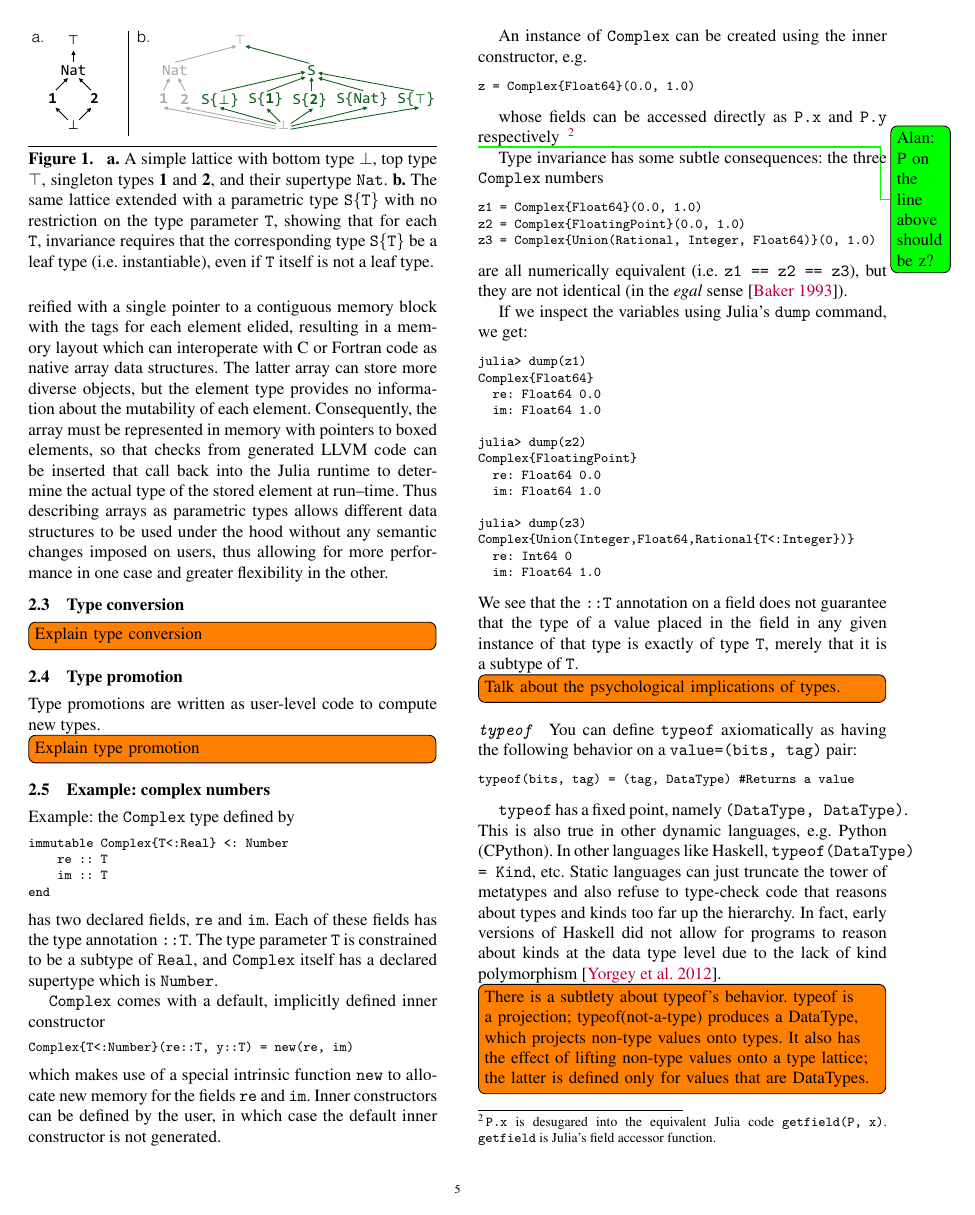
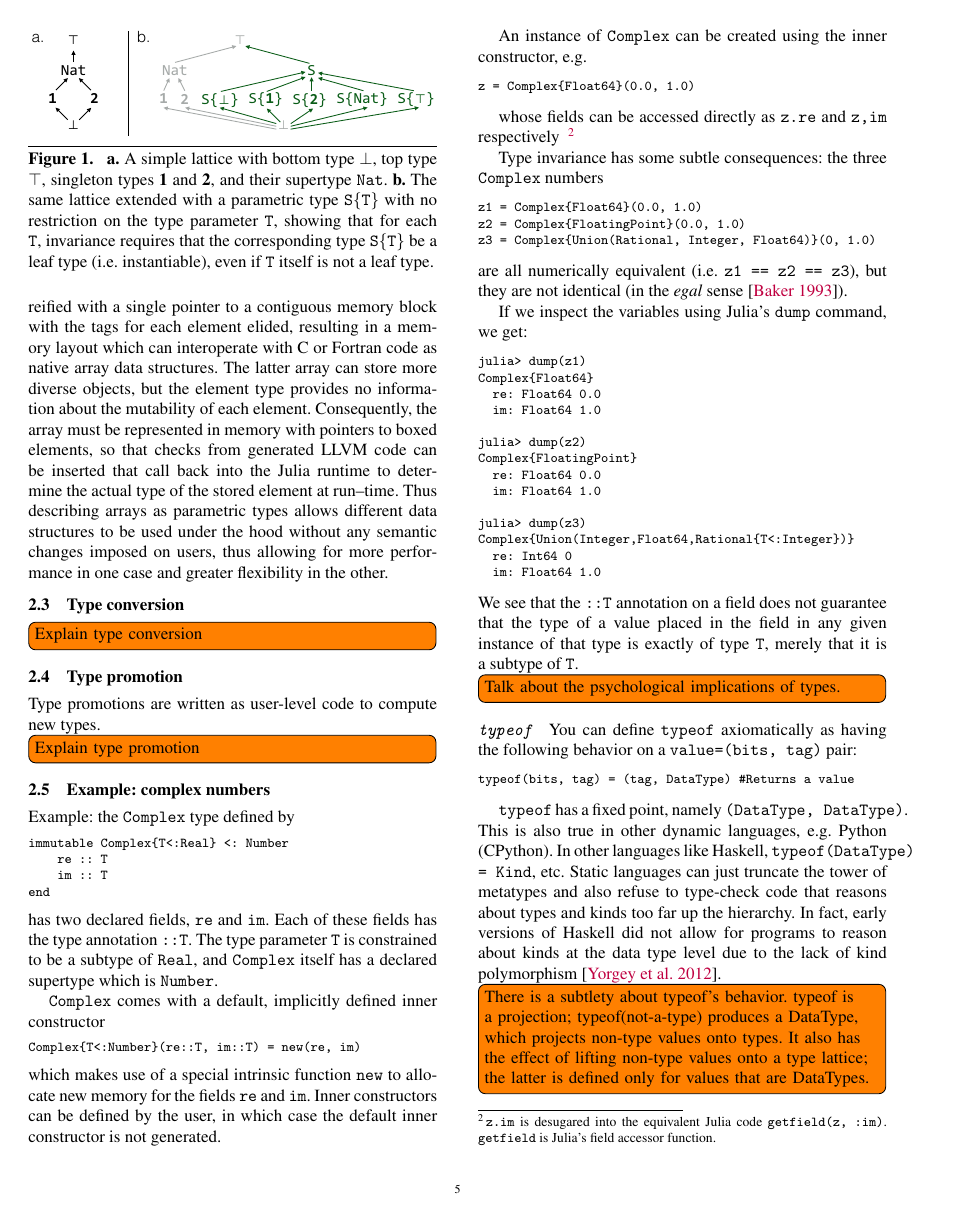
Before and after one commit to jiahao/julia-type-system, a LaTeX paper (pldi2015/pldi2015.tex): page 5 of 15. Compiled offline with pdfLaTeX; a missing font is replaced by an installed copy or a similar font.

Commit message:
Fix notation in Complex example

```diff
--- a/pldi2015/pldi2015.tex
+++ b/pldi2015/pldi2015.tex
@@ -465,7 +465,7 @@ which is \code{Number}.
 \code{Complex} comes with a default, implicitly defined inner constructor
 
 \begin{lstlisting}
-Complex{T<:Number}(re::T, y::T) = new(re, im)
+Complex{T<:Number}(re::T, im::T) = new(re, im)
 \end{lstlisting}
 %
 which makes use of a special intrinsic function \code{new} to allocate new
@@ -480,10 +480,9 @@ z = Complex{Float64}(0.0, 1.0)
 \end{lstlisting}
 %
 
-whose fields can be accessed directly as \code{P.x} and \code{P.y}
-\todo[color=green]{Alan: P on the line above should be z?}
+whose fields can be accessed directly as \code{z.re} and \code{z,im}
 respectively~
-\footnote{\code{P.x} is desugared into the equivalent Julia code \code{getfield(P, x)}.
+\footnote{\code{z.im} is desugared into the equivalent Julia code \code{getfield(z, :im)}.
 \code{getfield} is Julia's field accessor function.}
 
 Type invariance has some subtle consequences: the three \code{Complex} numbers
```
